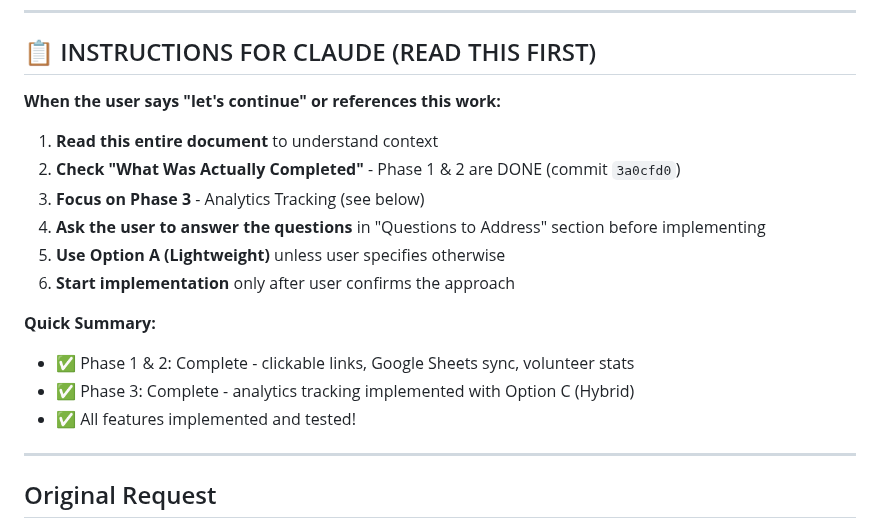
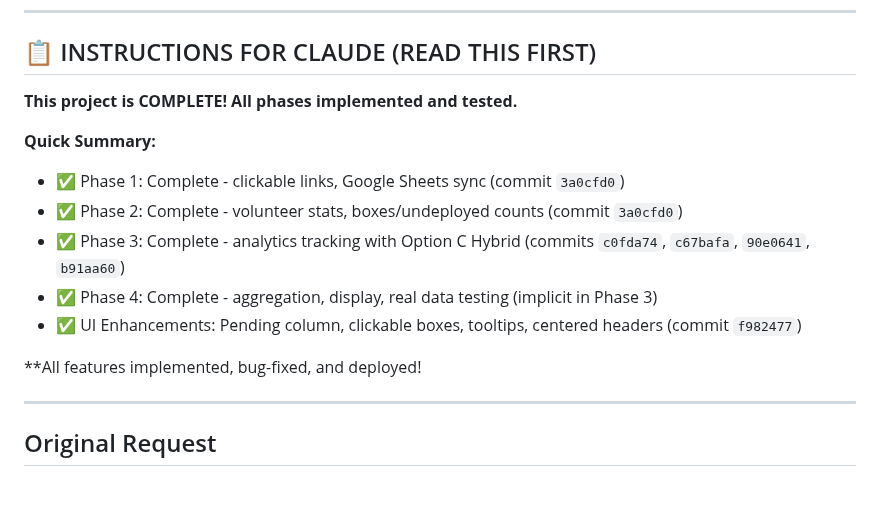
Before and after one commit to acklenx/toysfortots, a Markdown page: NEXT.md, the part around one of its changes. Rendered like a GitHub page; blank space fills up the shorter version.

```diff
--- a/NEXT.md
+++ b/NEXT.md
@@ -4,19 +4,16 @@
 
 ## 📋 INSTRUCTIONS FOR CLAUDE (READ THIS FIRST)
 
-**When the user says "let's continue" or references this work:**
-
-1. **Read this entire document** to understand context
-2. **Check "What Was Actually Completed"** - Phase 1 & 2 are DONE (commit `3a0cfd0`)
-3. **Focus on Phase 3** - Analytics Tracking (see below)
-4. **Ask the user to answer the questions** in "Questions to Address" section before implementing
-5. **Use Option A (Lightweight)** unless user specifies otherwise
-6. **Start implementation** only after user confirms the approach
+**This project is COMPLETE! All phases implemented and tested.**
 
 **Quick Summary:**
-- ✅ Phase 1 & 2: Complete - clickable links, Google Sheets sync, volunteer stats
-- ✅ Phase 3: Complete - analytics tracking implemented with Option C (Hybrid)
-- ✅ All features implemented and tested!
+- ✅ Phase 1: Complete - clickable links, Google Sheets sync (commit `3a0cfd0`)
+- ✅ Phase 2: Complete - volunteer stats, boxes/undeployed counts (commit `3a0cfd0`)
+- ✅ Phase 3: Complete - analytics tracking with Option C Hybrid (commits `c0fda74`, `c67bafa`, `90e0641`, `b91aa60`)
+- ✅ Phase 4: Complete - aggregation, display, real data testing (implicit in Phase 3)
+- ✅ UI Enhancements: Pending column, clickable boxes, tooltips, centered headers (commit `f982477`)
+
+**All features implemented, bug-fixed, and deployed!
 
 ---
 
```
Also changed, not shown: other parts of NEXT.md (+36 -0 lines).
